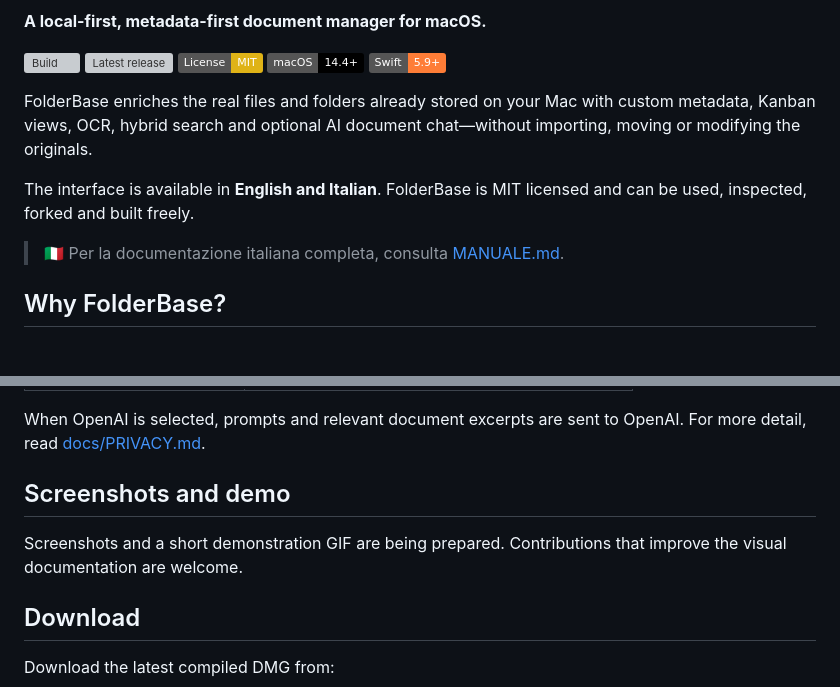
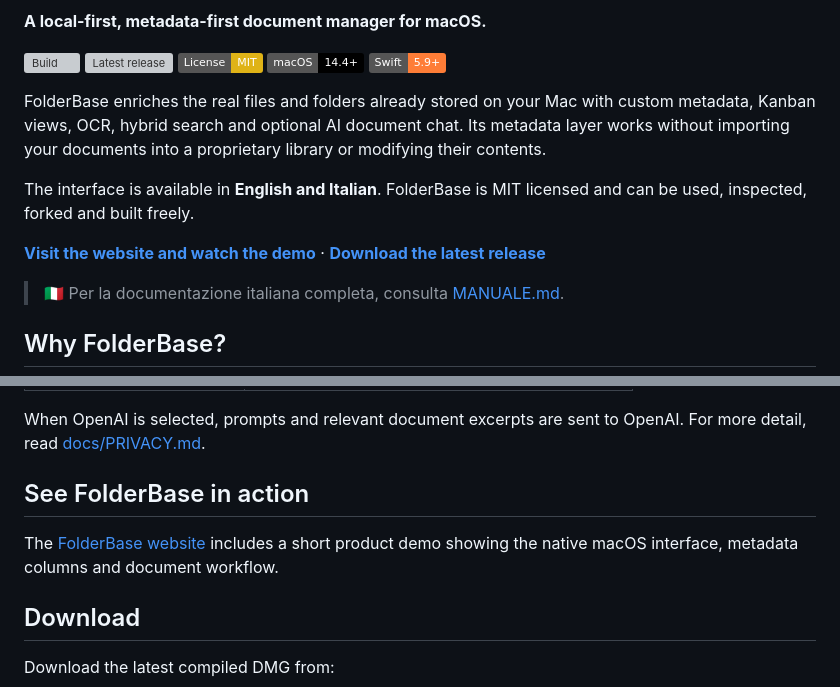
Before and after one commit to PaoloSturbini/FolderBase, a Markdown page: README.md, 2 parts joined by grey strips. Drawn GitHub-style; badges without logos; blank space fills up the shorter version; grey boxes are pictures that could not be loaded.

Commit message:
docs: migliora la presentazione del progetto

```diff
--- a/README.md
+++ b/README.md
@@ -8,9 +12,11 @@
 [![macOS 14.4+](https://img.shields.io/badge/macOS-14.4%2B-black)](https://www.apple.com/macos/)
 [![Swift 5.9+](https://img.shields.io/badge/Swift-5.9%2B-orange)](https://www.swift.org/)
 
-FolderBase enriches the real files and folders already stored on your Mac with custom metadata, Kanban views, OCR, hybrid search and optional AI document chat—without importing, moving or modifying the originals.
+FolderBase enriches the real files and folders already stored on your Mac with custom metadata, Kanban views, OCR, hybrid search and optional AI document chat. Its metadata layer works without importing your documents into a proprietary library or modifying their contents.
 
 The interface is available in **English and Italian**. FolderBase is MIT licensed and can be used, inspected, forked and built freely.
+
+**[Visit the website and watch the demo](https://folderbase.pst.my)** · **[Download the latest release](https://github.com/PaoloSturbini/FolderBase/releases/latest)**
 
 > 🇮🇹 Per la documentazione italiana completa, consulta [MANUALE.md](MANUALE.md).
 
@@ -72,9 +78,9 @@ FolderBase takes a different approach:
 
 When OpenAI is selected, prompts and relevant document excerpts are sent to OpenAI. For more detail, read [docs/PRIVACY.md](docs/PRIVACY.md).
 
-## Screenshots and demo
+## See FolderBase in action
 
-Screenshots and a short demonstration GIF are being prepared. Contributions that improve the visual documentation are welcome.
+The [FolderBase website](https://folderbase.pst.my) includes a short product demo showing the native macOS interface, metadata columns and document workflow.
 
 ## Download
 
```
Also changed, not shown: other parts of README.md (+4 -0 lines).
